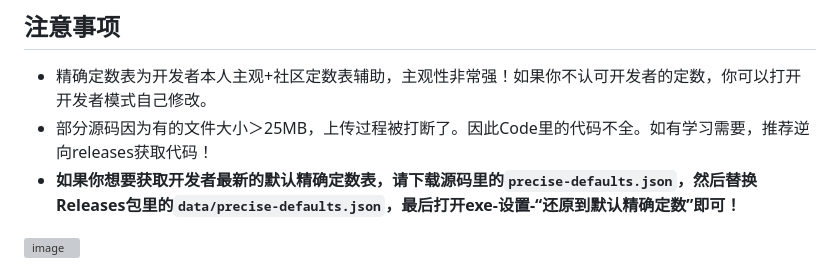
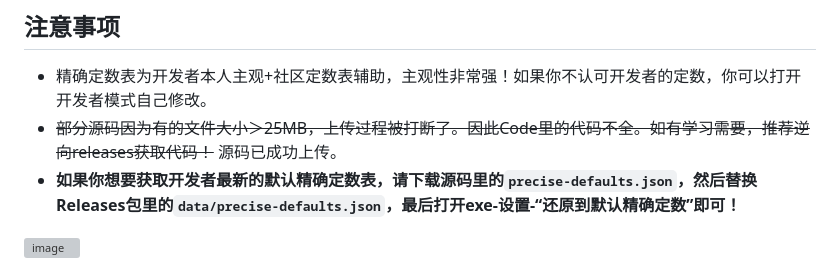
Before and after one commit to tyanbilibili/InFalsus_Helper, a Markdown page: README.md, the part around the change. Drawn GitHub-style; grey boxes are pictures that could not be loaded.

Commit message:
Revise source code upload note in README
Updated README to reflect successful upload of source code and modified instructions.

```diff
--- a/README.md
+++ b/README.md
@@ -129,7 +129,7 @@ app/scripts/phase-monitor.exe
 ## 注意事项
 
 - 精确定数表为开发者本人主观+社区定数表辅助，主观性非常强！如果你不认可开发者的定数，你可以打开开发者模式自己修改。
-- 部分源码因为有的文件大小＞25MB，上传过程被打断了。因此Code里的代码不全。如有学习需要，推荐逆向releases获取代码！
+- ~~部分源码因为有的文件大小＞25MB，上传过程被打断了。因此Code里的代码不全。如有学习需要，推荐逆向releases获取代码！~~ 源码已成功上传。
 - **如果你想要获取开发者最新的默认精确定数表，请下载源码里的`precise-defaults.json`，然后替换Releases包里的`data/precise-defaults.json`，最后打开exe-设置-“还原到默认精确定数”即可！**
 <img width="2223" height="1414" alt="image" src="https://github.com/user-attachments/assets/6c2a037d-9544-4bad-bf89-0ff6375bf83b" />
 
```
